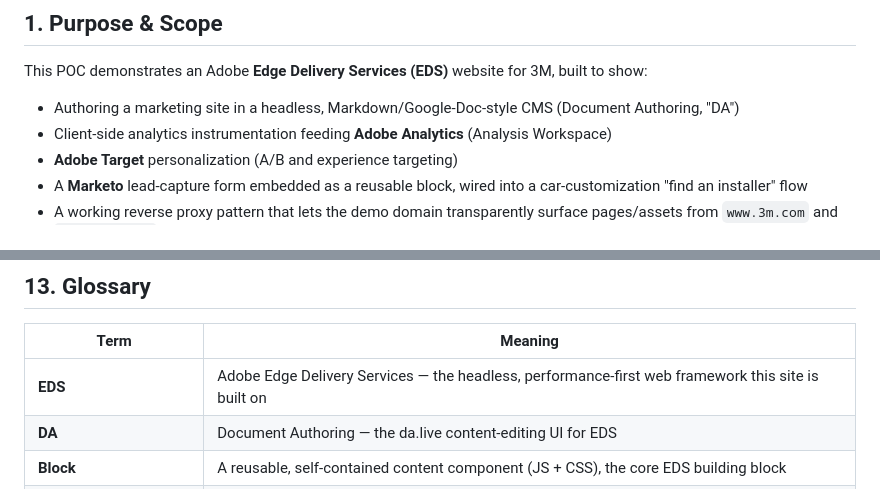
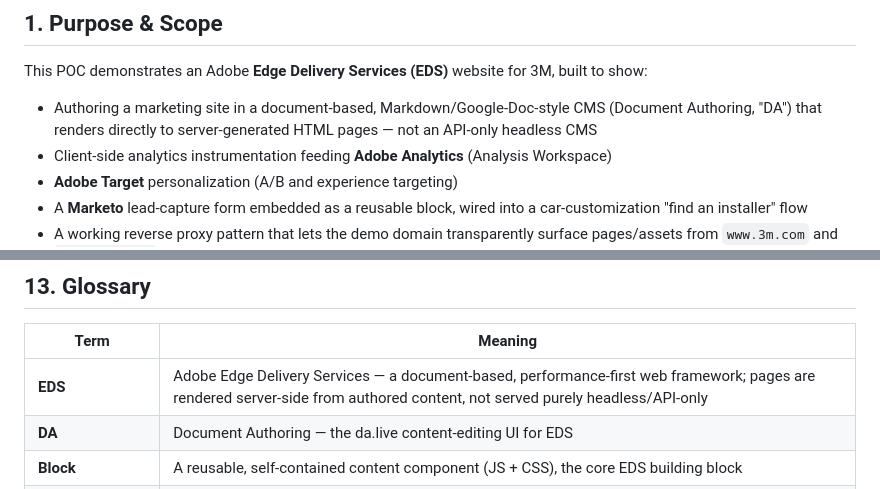
Before and after one commit to ynaka-adobe/3m, a Markdown page: docs/SOLUTION-DESIGN.md, 2 parts joined by grey strips. Drawn GitHub-style.

Commit message:
docs: correct EDS description, not a headless CMS
Co-authored-by: Copilot App <223556219+Copilot@users.noreply.github.com>

```diff
--- a/docs/SOLUTION-DESIGN.md
+++ b/docs/SOLUTION-DESIGN.md
@@ -9,7 +9,7 @@
 
 This POC demonstrates an Adobe **Edge Delivery Services (EDS)** website for 3M, built to show:
 
-- Authoring a marketing site in a headless, Markdown/Google-Doc-style CMS (Document Authoring, "DA")
+- Authoring a marketing site in a document-based, Markdown/Google-Doc-style CMS (Document Authoring, "DA") that renders directly to server-generated HTML pages — not an API-only headless CMS
 - Client-side analytics instrumentation feeding **Adobe Analytics** (Analysis Workspace)
 - **Adobe Target** personalization (A/B and experience targeting)
 - A **Marketo** lead-capture form embedded as a reusable block, wired into a car-customization "find an installer" flow
@@ -275,7 +275,7 @@ Both were merged into `main` (PRs **#45** and **#46**) after confirming no file-
 
 | Term | Meaning |
 |---|---|
-| **EDS** | Adobe Edge Delivery Services — the headless, performance-first web framework this site is built on |
+| **EDS** | Adobe Edge Delivery Services — a document-based, performance-first web framework; pages are rendered server-side from authored content, not served purely headless/API-only |
 | **DA** | Document Authoring — the da.live content-editing UI for EDS |
 | **Block** | A reusable, self-contained content component (JS + CSS), the core EDS building block |
 | **Code bus / Content bus** | EDS's two independent delivery pipelines — code (this GitHub repo) vs. content (DA) |
```
